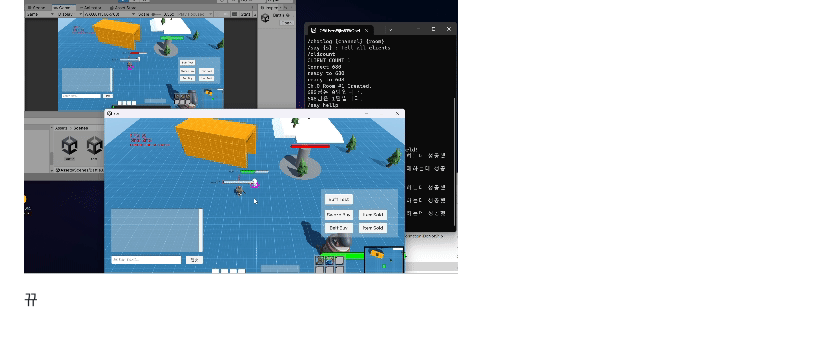
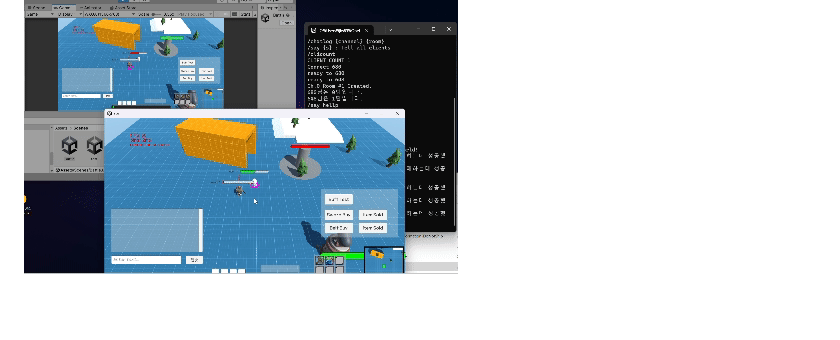
Before and after one commit to downfa11/wargame-backend, a Markdown page: README.md, the part around one of its changes. Drawn GitHub-style.

```diff
--- a/README.md
+++ b/README.md
@@ -137,5 +137,4 @@
 #### [공격과 사망 구현]
 ![die.gif](readme/die.gif)
 
-뀨
 <br>
```
Also changed, not shown: other parts of README.md (+2 -2 lines).
